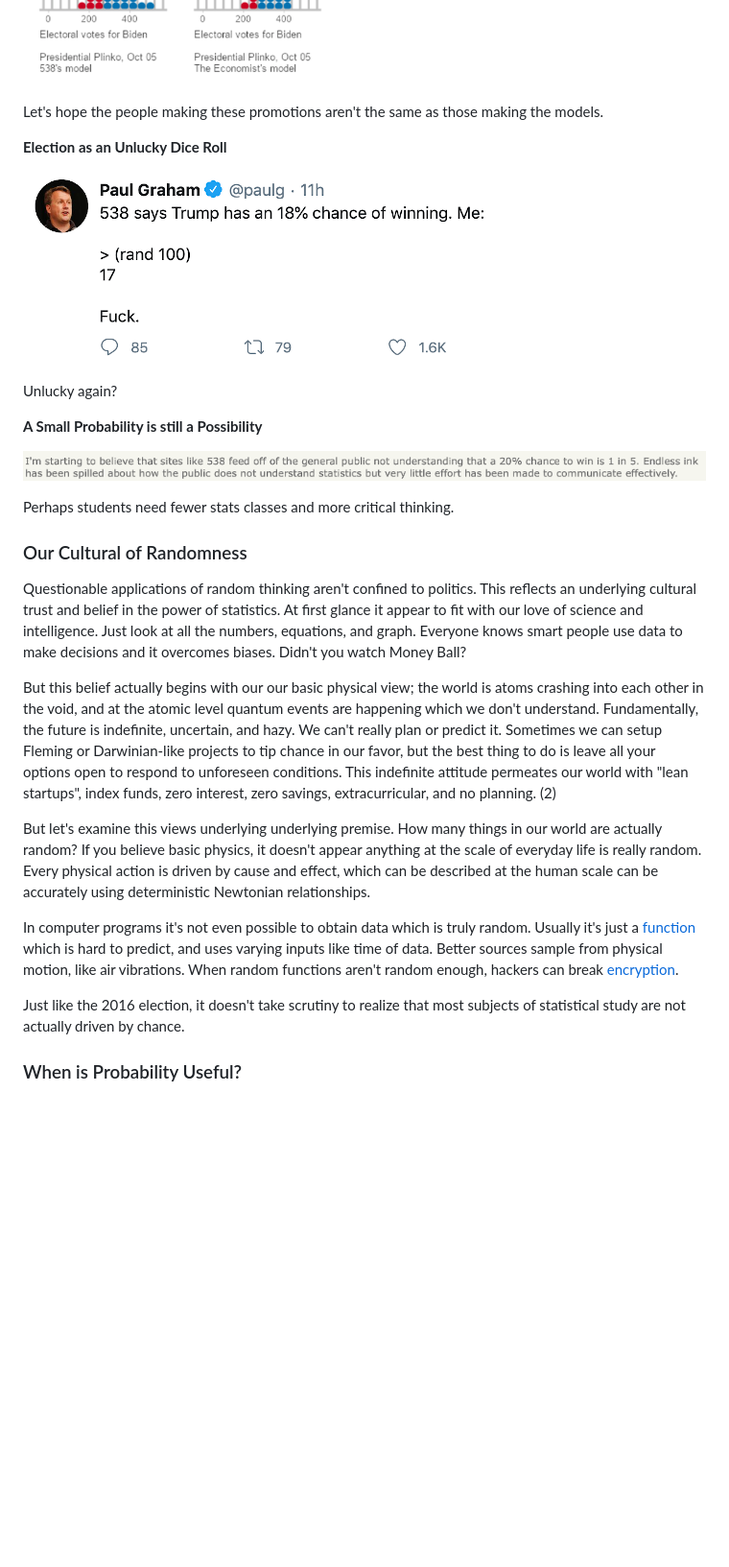
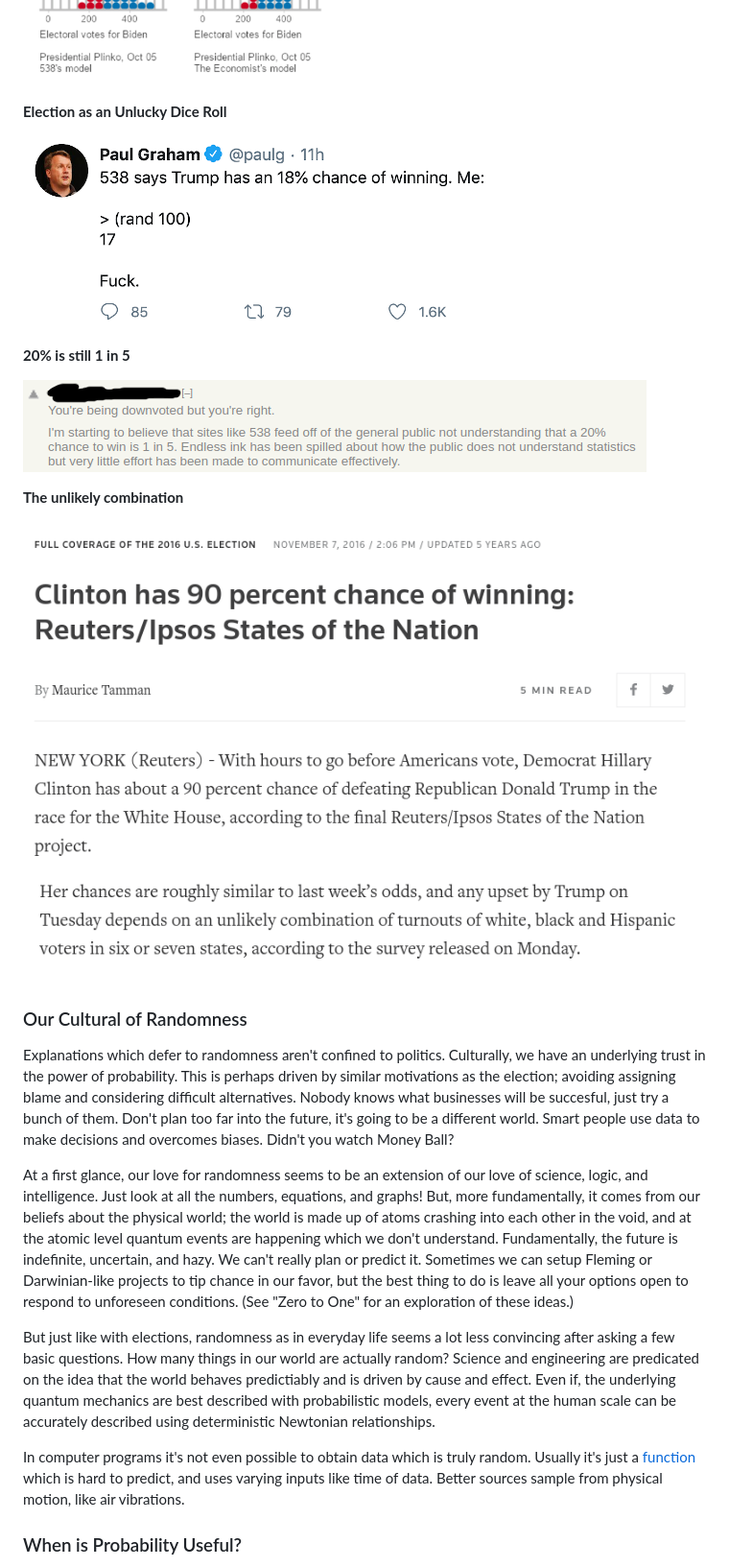
Before and after one commit to justinmeiners/justinmeiners.github.io, a Markdown page: questioning-probability/README.md, the part around the change printed below. Shown: that part at 96% size. GitHub-like rendering; pictures changed too: questioning-probability/math.png, questioning-probability/reuters.png (added); blank space fills up the shorter version.

```diff
--- a/questioning-probability/README.md
+++ b/questioning-probability/README.md
@@ -51,57 +61,57 @@ Just look at how prevalent the random model is in these examples:
 
 ![pachinko machine](pachinko.png)
-
-Let's hope the people making these promotions
-aren't the same as those making the models.
 
 **Election as an Unlucky Dice Roll**
 
 ![random roll](random_roll.png)
 
-Unlucky again?
-
-**A Small Probability is still a Possibility**
+**20% is still 1 in 5**
 
 ![math](math.png)
 
-Perhaps students need fewer stats classes and more critical thinking.
+**The unlikely combination**
+
+![reuters](reuters.png)
+
 
 ### Our Cultural of Randomness
 
-Questionable applications of random thinking aren't confined to politics.
-This reflects an underlying cultural trust and belief in the power of statistics.
-At first glance it appear to fit with our love of science and intelligence.
-Just look at all the numbers, equations, and graph.
-Everyone knows smart people use data to make decisions and
-it overcomes biases.
+Explanations which defer to randomness aren't confined to politics.
+Culturally, we have an underlying trust in the power of probability.
+This is perhaps driven by similar motivations as the election; avoiding assigning blame
+and considering difficult alternatives.
+Nobody knows what businesses will be succesful, just try a bunch of them.
+Don't plan too far into the future, it's going to be a different world.
+Smart people use data to make decisions and overcomes biases.
 Didn't you watch Money Ball?
 
-But this belief actually begins with our our basic physical view;
-the world is atoms crashing into each other in the void,
+At a first glance, our love for randomness seems
+to be an extension of our love of science, logic, and intelligence.
+Just look at all the numbers, equations, and graphs!
+But, more fundamentally, it comes from our beliefs about the physical world;
+the world is made up of atoms crashing into each other in the void,
 and at the atomic level quantum events are happening which we don't understand.
 Fundamentally, the  future is indefinite, uncertain, and hazy.
 We can't really plan or predict it.
 Sometimes we can setup Fleming or Darwinian-like projects to tip chance
 in our favor,
 but the best thing to do is leave all your options open to respond to unforeseen conditions.
-This indefinite attitude permeates our world with "lean startups",
-index funds, zero interest, zero savings, extracurricular, and no planning. (2)
+(See "Zero to One" for an exploration of these ideas.)
 
-But let's examine this views underlying underlying premise.
+But just like with elections, randomness as in everyday life seems a lot less
+convincing after asking a few basic questions.
 How many things in our world are actually random?
-If you believe basic physics, it doesn't appear anything at the scale of everyday life is really random.
-Every physical action is driven by cause and effect, which can be described
-at the human scale can be accurately using deterministic Newtonian relationships.
+Science and engineering are predicated on the idea that
+the world behaves predictiably and is driven by cause and effect.
+Even if, the underlying quantum mechanics are best described
+with probabilistic models,
+every event at the human scale can
+be accurately described using deterministic Newtonian relationships.
 
 In computer programs it's not even possible to obtain data which is truly random.
 Usually it's just a [function][5] which is hard to predict, and uses varying
 inputs like time of data.
 Better sources sample from physical motion, like air vibrations.
-When random functions aren't random enough,
-hackers can break [encryption][1].
-
-Just like the 2016 election, it doesn't take scrutiny to realize that most subjects of statistical study
-are not actually driven by chance.
 
 ### When is Probability Useful?
 
```
Also changed, not shown: other parts of questioning-probability/README.md (+38 -35 lines), 1 other file.
